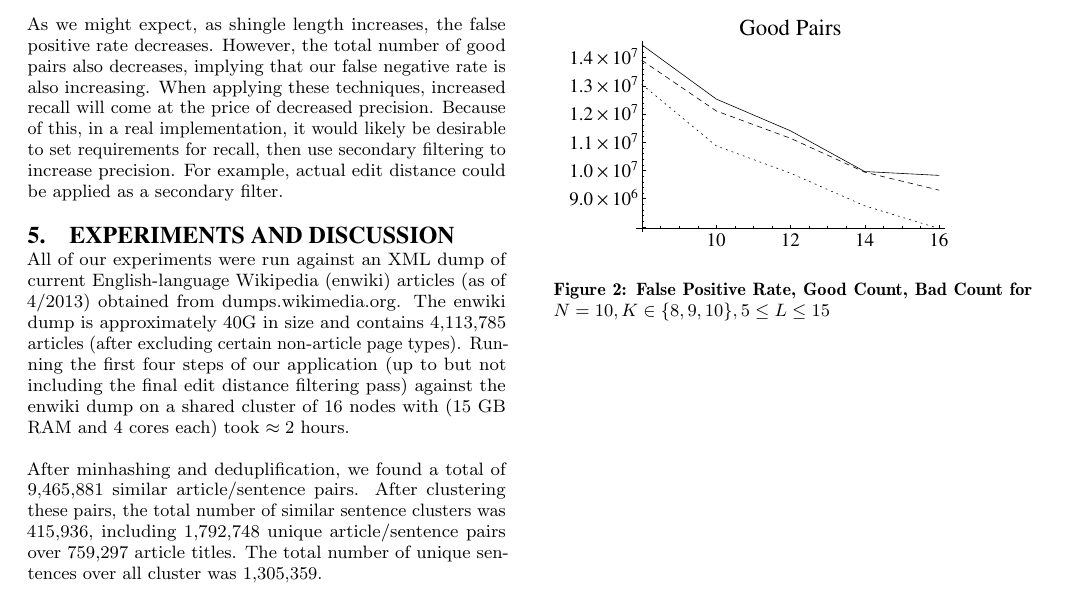
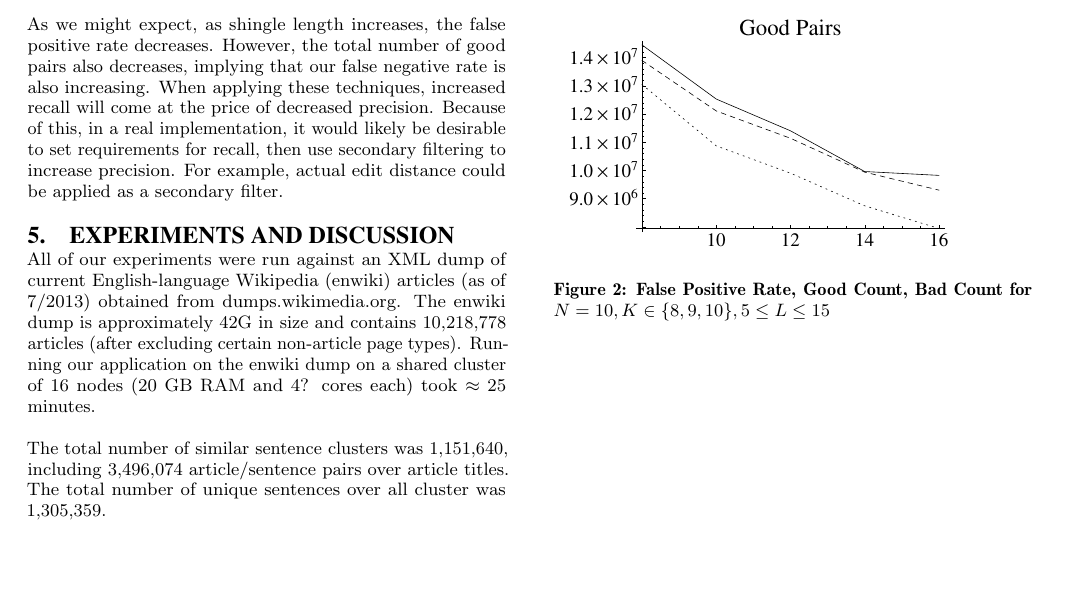
Before and after one commit to seweissman/wikiduper, a LaTeX paper (article/article-draft.tex): part of page 4 of 7, cut so that both start at the same text, the shorter picture padded with empty space. Compiled offline with pdfLaTeX.

```diff
--- a/article/article-draft.tex
+++ b/article/article-draft.tex
@@ -223,9 +223,9 @@
 
 %We performed several analyses to provide more insight into the occurence of duplicate sentences. In particular, we were interested in detecting similar sentences that arose from copying text from one article to another since such instances would represent content that is either redundant, or content that has diverged in the sense that either the original or the copy was edited for clarification of factual correctness and the other was not. Such instances give insight into the Wikipedia editing process, and also represent an opportunity to improve article quality on Wikipedia by identifying places where further editing or article merging may be needed.
 
-All of our experiments were run against an XML dump of current English-language Wikipedia (enwiki) articles (as of 4/2013) obtained from dumps.wikimedia.org. The enwiki dump is approximately 40G in size and contains 4,113,785 articles (after excluding certain non-article page types). Running the first four steps of our application (up to but not including the final edit distance filtering pass) against the enwiki dump on a shared cluster of 16 nodes with (15 GB RAM and 4 cores each) took $\approx 2$ hours.
+All of our experiments were run against an XML dump of current English-language Wikipedia (enwiki) articles (as of 7/2013) obtained from dumps.wikimedia.org. The enwiki dump is approximately 42G in size and contains 10,218,778 articles (after excluding certain non-article page types). Running our application on the enwiki dump on a shared cluster of 16 nodes (20 GB RAM and 4? cores each) took $\approx$ 25 minutes.
 
-After minhashing and deduplification, we found a total of 9,465,881 similar article/sentence pairs. After clustering these pairs, the total number of similar sentence clusters was 415,936, including 1,792,748 unique article/sentence pairs over 759,297 article titles. The total number of unique sentences over all cluster was 1,305,359.
+The total number of similar sentence clusters was 1,151,640, including 3,496,074 article/sentence pairs over  article titles. The total number of unique sentences over all cluster was 1,305,359.
 
 Cluster sizes ranged from 2 to 28,008. (See Figure \ref{clust} for a breakdown of counts by cluster size.) Most sentence clusters are small, but the distribution of cluster sizes exhibits a long tail. As a result, while 99\% of our clusters have size below or equal to 30, about 1/3 of the output sentence/article pairs fall into clusters with size greater than 30. One explanation for this distribution of sentences is the phenomenon we call ''templatification,'' which we describe in more detail below.
 
```
Also changed, not shown: 1 other file.
